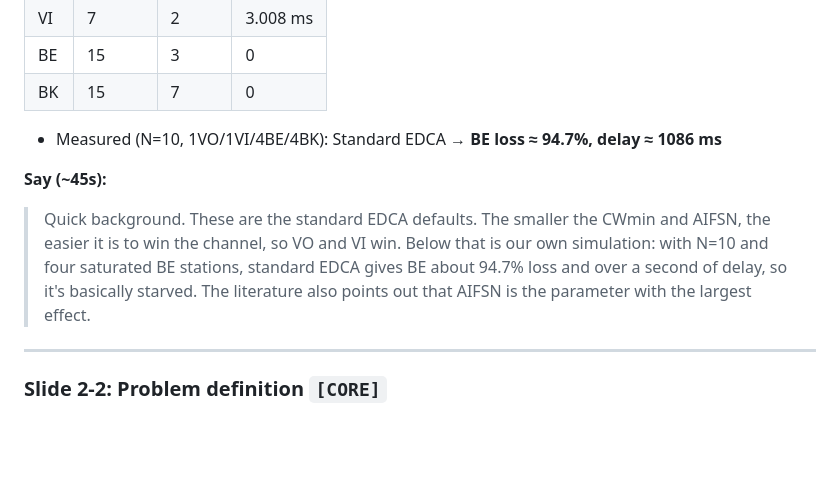
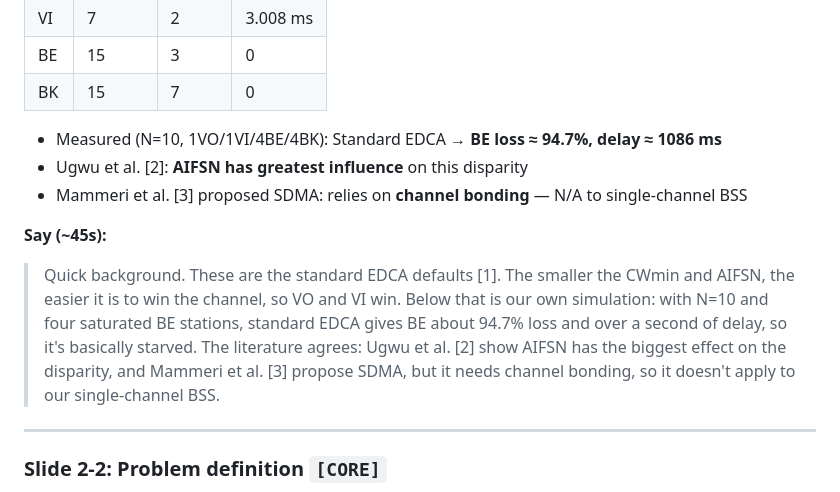
Before and after one commit to mickeytony0215-png/Dynamic-EDCA-Parameter-Adaptation-for-Starvation-Avoidance-in-IEEE-802.11e-WLANs, a Markdown page: docs/final-presentation.md, the part around one of its changes. Drawn GitHub-style; blank space fills up the shorter version.

```diff
--- a/docs/final-presentation.md
+++ b/docs/final-presentation.md
@@ -90,9 +90,11 @@ Each slide has two parts:
 | BK | 15 | 7 | 0 |
 
 - Measured (N=10, 1VO/1VI/4BE/4BK): Standard EDCA → **BE loss ≈ 94.7%, delay ≈ 1086 ms**
+- Ugwu et al. [2]: **AIFSN has greatest influence** on this disparity
+- Mammeri et al. [3] proposed SDMA: relies on **channel bonding** — N/A to single-channel BSS
 
 **Say (~45s):**
-> Quick background. These are the standard EDCA defaults. The smaller the CWmin and AIFSN, the easier it is to win the channel, so VO and VI win. Below that is our own simulation: with N=10 and four saturated BE stations, standard EDCA gives BE about 94.7% loss and over a second of delay, so it's basically starved. The literature also points out that AIFSN is the parameter with the largest effect.
+> Quick background. These are the standard EDCA defaults [1]. The smaller the CWmin and AIFSN, the easier it is to win the channel, so VO and VI win. Below that is our own simulation: with N=10 and four saturated BE stations, standard EDCA gives BE about 94.7% loss and over a second of delay, so it's basically starved. The literature agrees: Ugwu et al. [2] show AIFSN has the biggest effect on the disparity, and Mammeri et al. [3] propose SDMA, but it needs channel bonding, so it doesn't apply to our single-channel BSS.
 
 ---
 
```
Also changed, not shown: other parts of docs/final-presentation.md (+10 -10 lines), docs/final-presentation_zh.md (+12 -10 lines).
